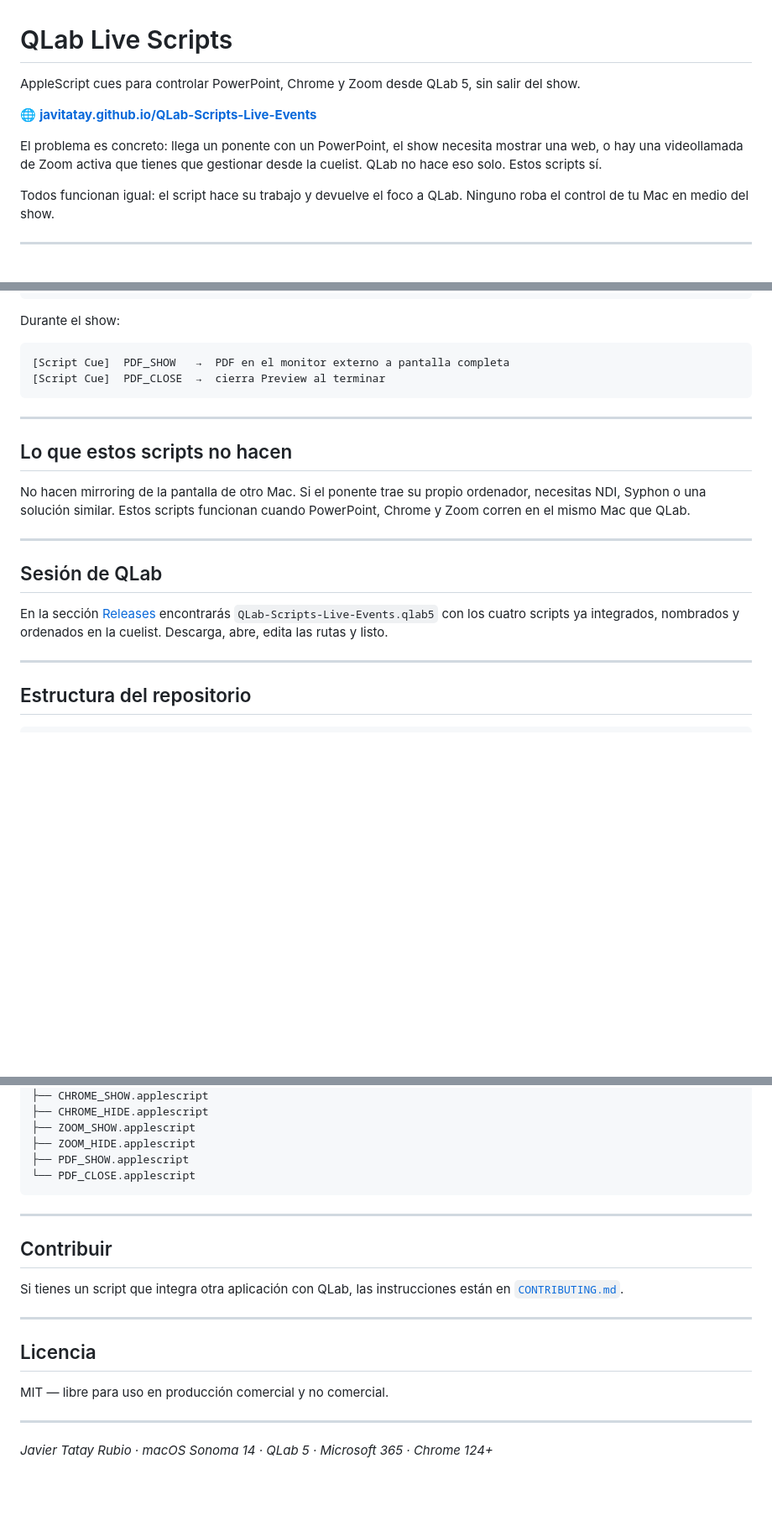
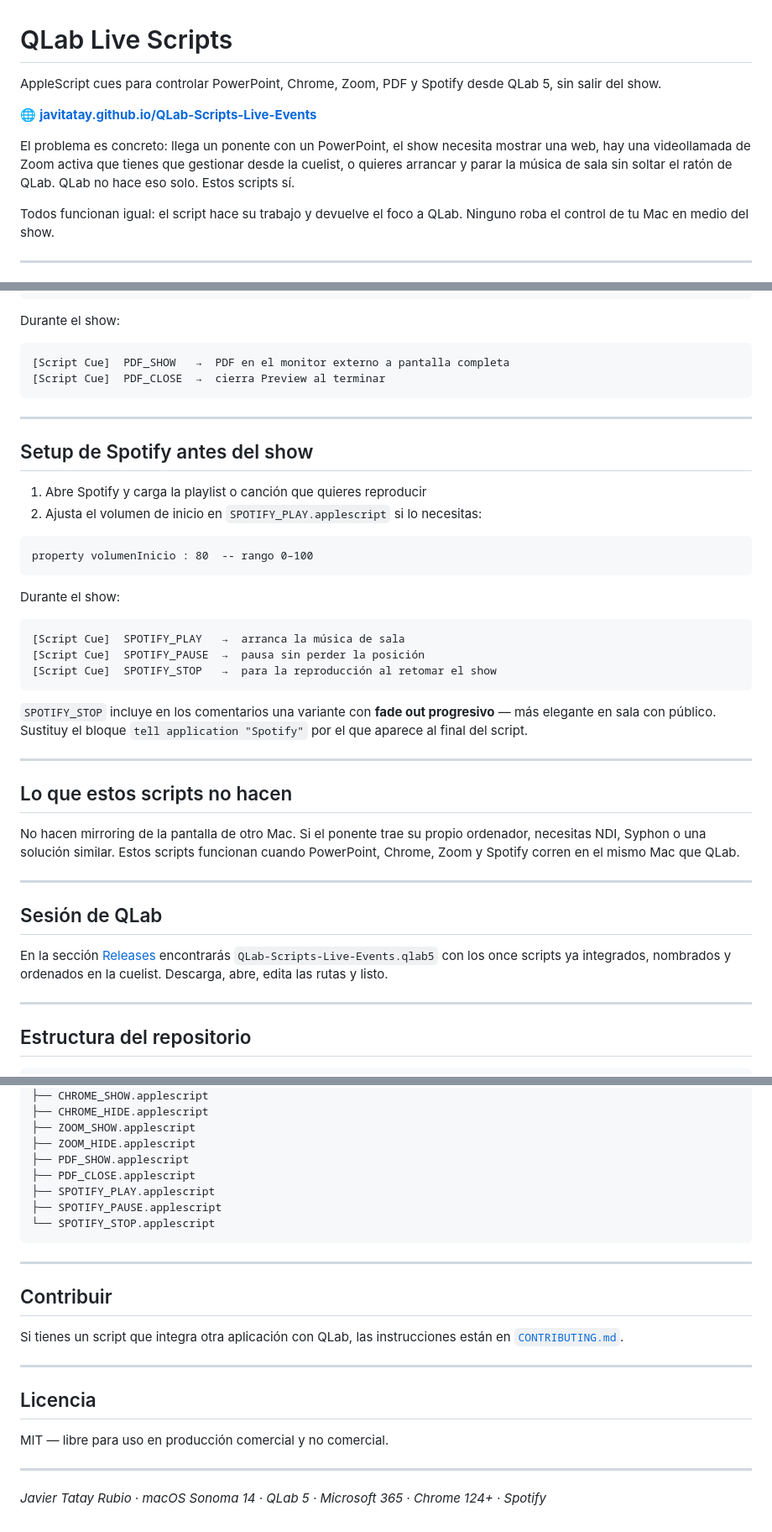
Before and after one commit to javitatay/QLab-Scripts-Live-Events, a Markdown page: README.md, 3 parts joined by grey strips. Shown at 84% size. Drawn GitHub-style; blank space fills up the shorter version.

````diff
--- a/README.md
+++ b/README.md
@@ -1,10 +1,10 @@
 # QLab Live Scripts
 
-AppleScript cues para controlar PowerPoint, Chrome y Zoom desde QLab 5, sin salir del show.
+AppleScript cues para controlar PowerPoint, Chrome, Zoom, PDF y Spotify desde QLab 5, sin salir del show.
 
 🌐 **[javitatay.github.io/QLab-Scripts-Live-Events](https://javitatay.github.io/QLab-Scripts-Live-Events/)**
 
-El problema es concreto: llega un ponente con un PowerPoint, el show necesita mostrar una web, o hay una videollamada de Zoom activa que tienes que gestionar desde la cuelist. QLab no hace eso solo. Estos scripts sí.
+El problema es concreto: llega un ponente con un PowerPoint, el show necesita mostrar una web, hay una videollamada de Zoom activa que tienes que gestionar desde la cuelist, o quieres arrancar y parar la música de sala sin soltar el ratón de QLab. QLab no hace eso solo. Estos scripts sí.
 
 Todos funcionan igual: el script hace su trabajo y devuelve el foco a QLab. Ninguno roba el control de tu Mac en medio del show.
 
@@ -164,15 +173,36 @@ Durante el show:
 
 ---
 
+## Setup de Spotify antes del show
+
+1. Abre Spotify y carga la playlist o canción que quieres reproducir
+2. Ajusta el volumen de inicio en `SPOTIFY_PLAY.applescript` si lo necesitas:
+
+```applescript
+property volumenInicio : 80  -- rango 0–100
+```
+
+Durante el show:
+
+```
+[Script Cue]  SPOTIFY_PLAY   →  arranca la música de sala
+[Script Cue]  SPOTIFY_PAUSE  →  pausa sin perder la posición
+[Script Cue]  SPOTIFY_STOP   →  para la reproducción al retomar el show
+```
+
+`SPOTIFY_STOP` incluye en los comentarios una variante con **fade out progresivo** — más elegante en sala con público. Sustituy el bloque `tell application "Spotify"` por el que aparece al final del script.
+
+---
+
 ## Lo que estos scripts no hacen
 
-No hacen mirroring de la pantalla de otro Mac. Si el ponente trae su propio ordenador, necesitas NDI, Syphon o una solución similar. Estos scripts funcionan cuando PowerPoint, Chrome y Zoom corren en el mismo Mac que QLab.
+No hacen mirroring de la pantalla de otro Mac. Si el ponente trae su propio ordenador, necesitas NDI, Syphon o una solución similar. Estos scripts funcionan cuando PowerPoint, Chrome, Zoom y Spotify corren en el mismo Mac que QLab.
 
 ---
 
 ## Sesión de QLab
 
-En la sección [Releases](../../releases) encontrarás `QLab-Scripts-Live-Events.qlab5` con los cuatro scripts ya integrados, nombrados y ordenados en la cuelist. Descarga, abre, edita las rutas y listo.
+En la sección [Releases](../../releases) encontrarás `QLab-Scripts-Live-Events.qlab5` con los once scripts ya integrados, nombrados y ordenados en la cuelist. Descarga, abre, edita las rutas y listo.
 
 ---
 
@@ -192,7 +222,10 @@ QLab-Scripts-Live-Events/
 ├── ZOOM_SHOW.applescript
 ├── ZOOM_HIDE.applescript
 ├── PDF_SHOW.applescript
-└── PDF_CLOSE.applescript
+├── PDF_CLOSE.applescript
+├── SPOTIFY_PLAY.applescript
+├── SPOTIFY_PAUSE.applescript
+└── SPOTIFY_STOP.applescript
 ```
 
 ---
@@ -209,4 +242,4 @@ MIT — libre para uso en producción comercial y no comercial.
 
 ---
 
-*Javier Tatay Rubio · macOS Sonoma 14 · QLab 5 · Microsoft 365 · Chrome 124+*
+*Javier Tatay Rubio · macOS Sonoma 14 · QLab 5 · Microsoft 365 · Chrome 124+ · Spotify*
````
Also changed, not shown: other parts of README.md (+11 -2 lines).
